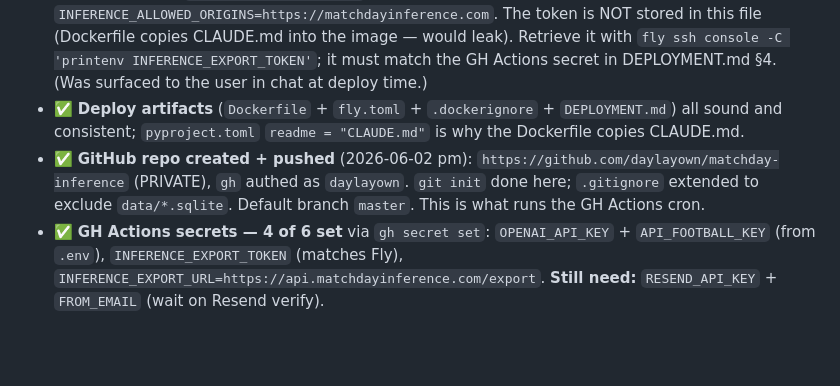
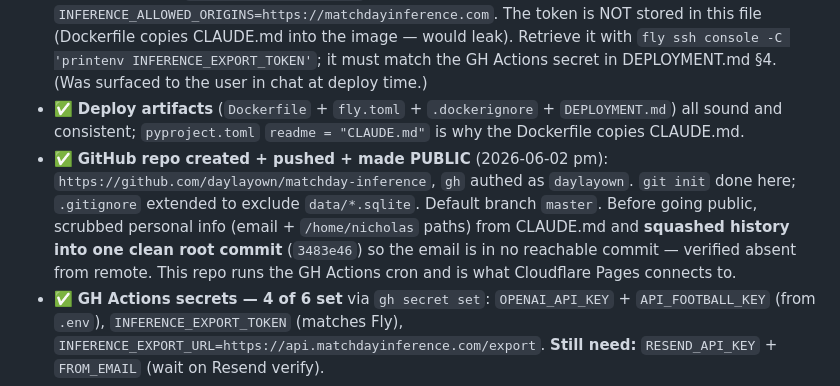
Before and after one commit to daylayown/matchday-inference, a Markdown page: CLAUDE.md, the part around the change. Drawn GitHub-style; blank space fills up the shorter version.

Commit message:
Update checkpoint: repo public, history scrubbed
Co-Authored-By: Claude Opus 4.8 (1M context) <noreply@anthropic.com>

```diff
--- a/CLAUDE.md
+++ b/CLAUDE.md
@@ -168,7 +168,7 @@ Domain/deploy prep earlier in the day (see memory `inference-phase2-ready`); the
 - ✅ **Volume:** `inference_data` (`vol_v3g9p1e3ognez9o4`), 1GB, iad, encrypted, mounted at `/data` for `subscribers.sqlite`.
 - ✅ **Secrets set:** `INFERENCE_EXPORT_TOKEN` (32-byte hex) + `INFERENCE_ALLOWED_ORIGINS=https://matchdayinference.com`. The token is NOT stored in this file (Dockerfile copies CLAUDE.md into the image — would leak). Retrieve it with `fly ssh console -C 'printenv INFERENCE_EXPORT_TOKEN'`; it must match the GH Actions secret in DEPLOYMENT.md §4. (Was surfaced to the user in chat at deploy time.)
 - ✅ **Deploy artifacts** (`Dockerfile` + `fly.toml` + `.dockerignore` + `DEPLOYMENT.md`) all sound and consistent; `pyproject.toml` `readme = "CLAUDE.md"` is why the Dockerfile copies CLAUDE.md.
-- ✅ **GitHub repo created + pushed** (2026-06-02 pm): `https://github.com/daylayown/matchday-inference` (PRIVATE), `gh` authed as `daylayown`. `git init` done here; `.gitignore` extended to exclude `data/*.sqlite`. Default branch `master`. This is what runs the GH Actions cron.
+- ✅ **GitHub repo created + pushed + made PUBLIC** (2026-06-02 pm): `https://github.com/daylayown/matchday-inference`, `gh` authed as `daylayown`. `git init` done here; `.gitignore` extended to exclude `data/*.sqlite`. Default branch `master`. Before going public, scrubbed personal info (email + `/home/nicholas` paths) from CLAUDE.md and **squashed history into one clean root commit** (`3483e46`) so the email is in no reachable commit — verified absent from remote. This repo runs the GH Actions cron and is what Cloudflare Pages connects to.
 - ✅ **GH Actions secrets — 4 of 6 set** via `gh secret set`: `OPENAI_API_KEY` + `API_FOOTBALL_KEY` (from `.env`), `INFERENCE_EXPORT_TOKEN` (matches Fly), `INFERENCE_EXPORT_URL=https://api.matchdayinference.com/export`. **Still need:** `RESEND_API_KEY` + `FROM_EMAIL` (wait on Resend verify).
 - ✅ **`fly certs add api.matchdayinference.com` run** — cert created, awaiting DNS. Records to add in Cloudflare (grey-cloud / DNS-only): `A api → 66.241.124.175`, `AAAA api → 2a09:8280:1::11e:b5ac:0`. Then `fly certs check api.matchdayinference.com`.
 - ✅ **Landing-page form already wired** to `API_BASE=https://api.matchdayinference.com` → `POST /signup` (payload matches `SignupRequest`); localStorage fallback until DNS is live. No code change needed.
```
